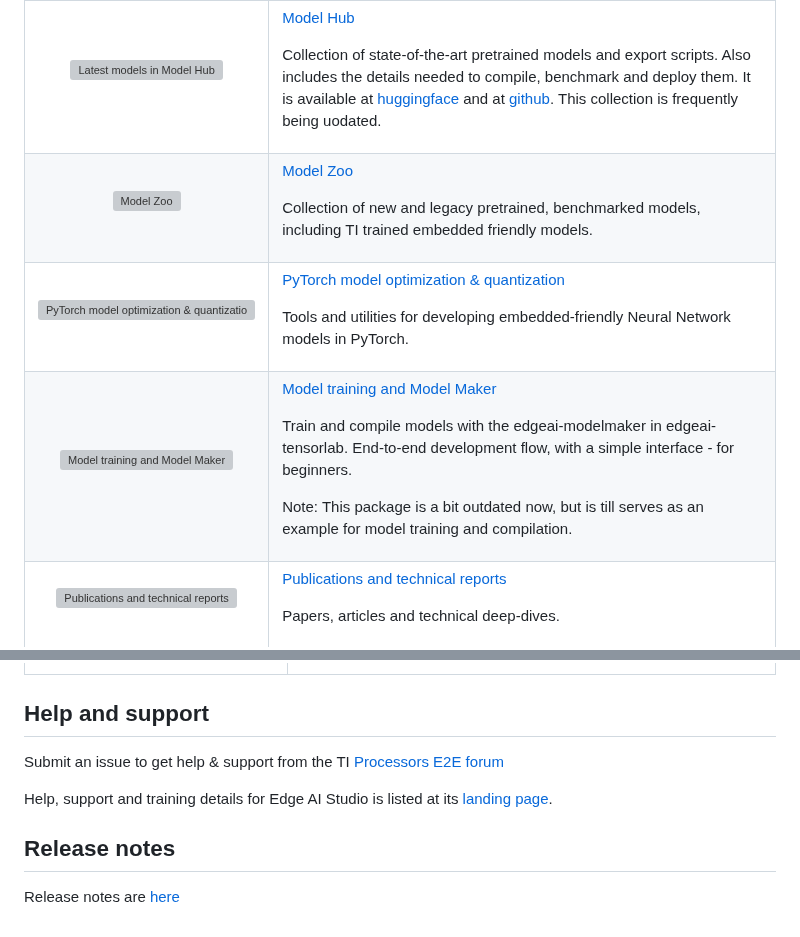
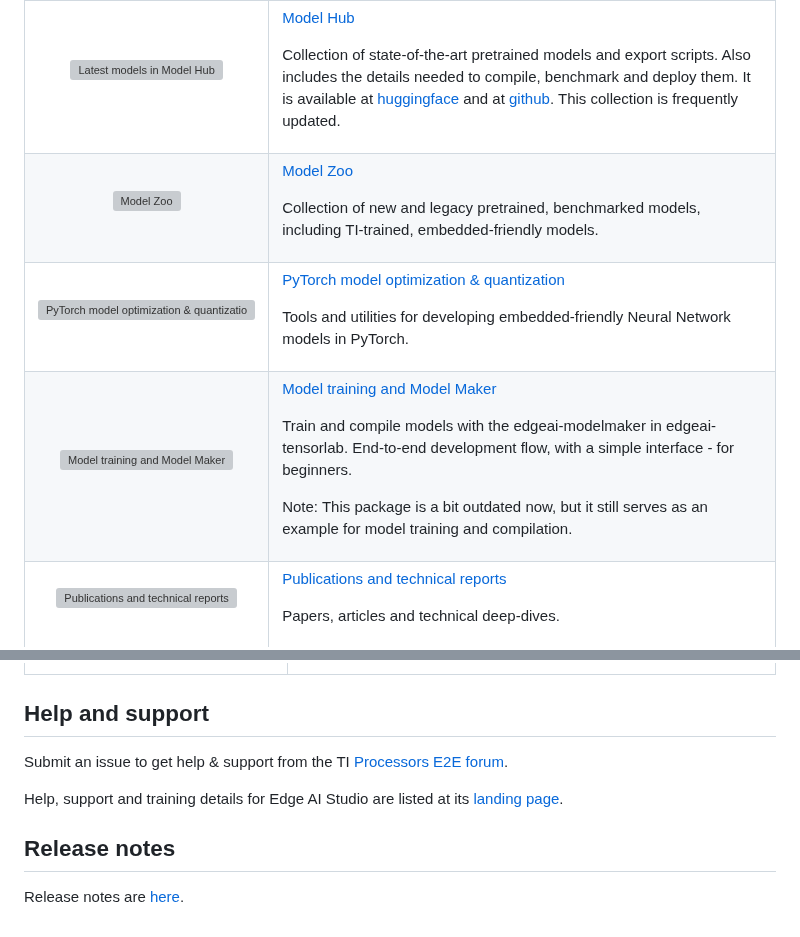
Before and after one commit to TexasInstruments/edgeai, a Markdown page: edgeai-mpu/README.md, 2 parts joined by grey strips. Rendered like a GitHub page; grey boxes are pictures that could not be loaded.

Commit message:
corrcted spelling and grammer

```diff
--- a/edgeai-mpu/README.md
+++ b/edgeai-mpu/README.md
@@ -62,7 +62,7 @@ Robotics, automotive and industrial demo applications.
 [Model Hub](https://github.com/TexasInstruments/edgeai-modelhub)
 
 Collection of state-of-the-art pretrained models and export scripts. Also includes the details needed to compile, benchmark and deploy them. It is available at
-[huggingface](https://github.com/TexasInstruments/edgeai-modelhub) and at [github](https://github.com/TexasInstruments/edgeai-modelhub). This collection is frequently being uodated.
+[huggingface](https://github.com/TexasInstruments/edgeai-modelhub) and at [github](https://github.com/TexasInstruments/edgeai-modelhub). This collection is frequently updated.
 
 </td>
 </tr>
@@ -76,7 +76,7 @@ Collection of state-of-the-art pretrained models and export scripts. Also includ
 
 [Model Zoo](https://github.com/TexasInstruments/edgeai-modelzoo)
 
-Collection of new and legacy pretrained, benchmarked models, including TI trained embedded friendly models.
+Collection of new and legacy pretrained, benchmarked models, including TI-trained, embedded-friendly models.
 
 </td>
 <tr>
@@ -106,7 +106,7 @@ Tools and utilities for developing embedded-friendly Neural Network models in Py
 
 Train and compile models with the edgeai-modelmaker in edgeai-tensorlab. End-to-end development flow, with a simple interface - for beginners.
 
-Note: This package is a bit outdated now, but is till serves as an example for model training and compilation.
+Note: This package is a bit outdated now, but it still serves as an example for model training and compilation.
 
 </td>
 </tr>
@@ -236,11 +236,11 @@ Evaluate on TI's EVM farm - no local hardware needed.
 
 ## Help and support
 
-Submit an issue to get help & support from the TI [Processors E2E forum](https://e2e.ti.com/support/processors-group/processors/f/processors-forum/)
+Submit an issue to get help & support from the TI [Processors E2E forum](https://e2e.ti.com/support/processors-group/processors/f/processors-forum/).
 
-Help, support and training details for Edge AI Studio is listed at its [landing page](https://www.ti.com/tool/EDGE-AI-STUDIO).
+Help, support and training details for Edge AI Studio are listed at its [landing page](https://www.ti.com/tool/EDGE-AI-STUDIO).
 
 
 ## Release notes
 
-Release notes are [here](./release_notes.md)
+Release notes are [here](./release_notes.md).
```
Also changed, not shown: other parts of edgeai-mpu/README.md (+1 -1 lines).
